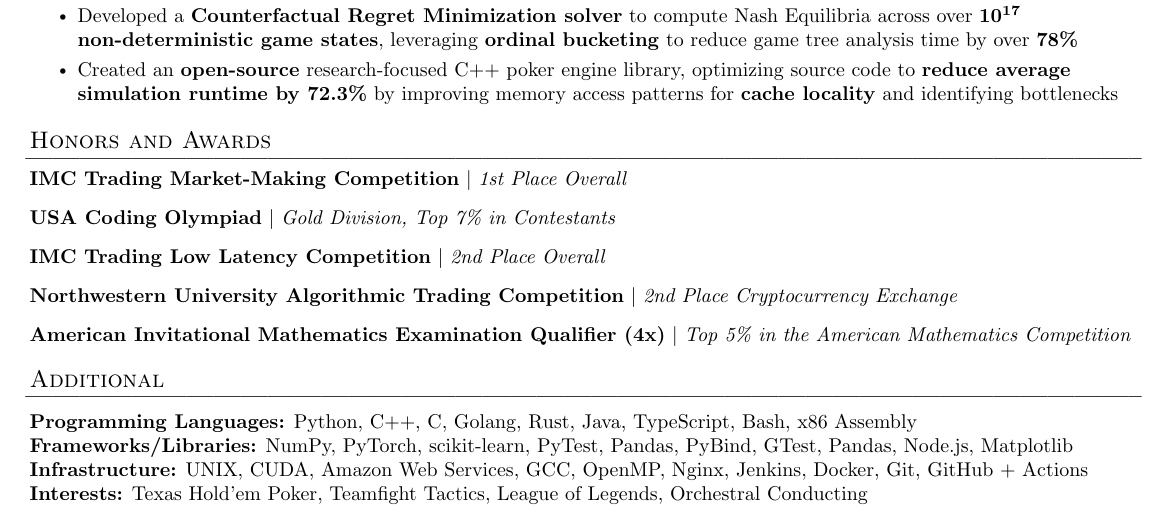
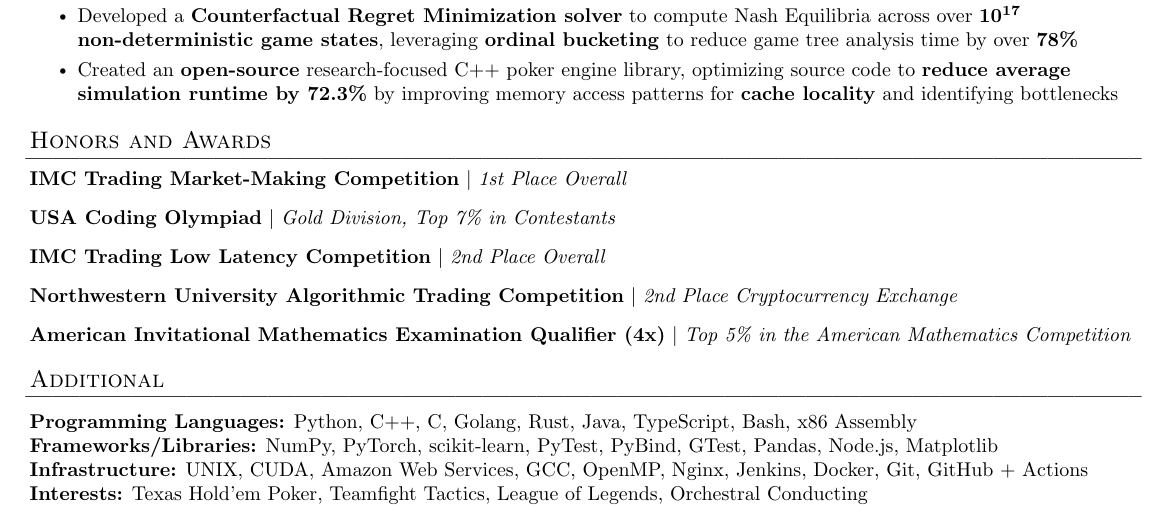
Before and after one commit to hguan-dev/resume, a LaTeX document (src.tex): part of the page, cut so that both start at the same text. Compiled offline with pdfLaTeX.

Commit message:
removed duplicate pandas

```diff
--- a/src.tex
+++ b/src.tex
@@ -173,7 +173,7 @@
  \begin{itemize}[leftmargin=0in, rightmargin=0in, label={}]
     \item{
      \textbf{Programming Languages:} Python, C++, C, Golang, Rust, Java, TypeScript, Bash, x86 Assembly \\
-     \textbf{Frameworks/Libraries:} NumPy, PyTorch, scikit-learn, PyTest, Pandas, PyBind, GTest, Pandas, Node.js, Matplotlib\\
+     \textbf{Frameworks/Libraries:} NumPy, PyTorch, scikit-learn, PyTest, PyBind, GTest, Pandas, Node.js, Matplotlib\\
      \textbf{Infrastructure:} UNIX, CUDA, Amazon Web Services, GCC, OpenMP, Nginx, Jenkins, Docker, Git, GitHub + Actions \\
      \textbf{Interests:} Texas Hold'em Poker, Teamfight Tactics, League of Legends, Orchestral Conducting
     }
```
